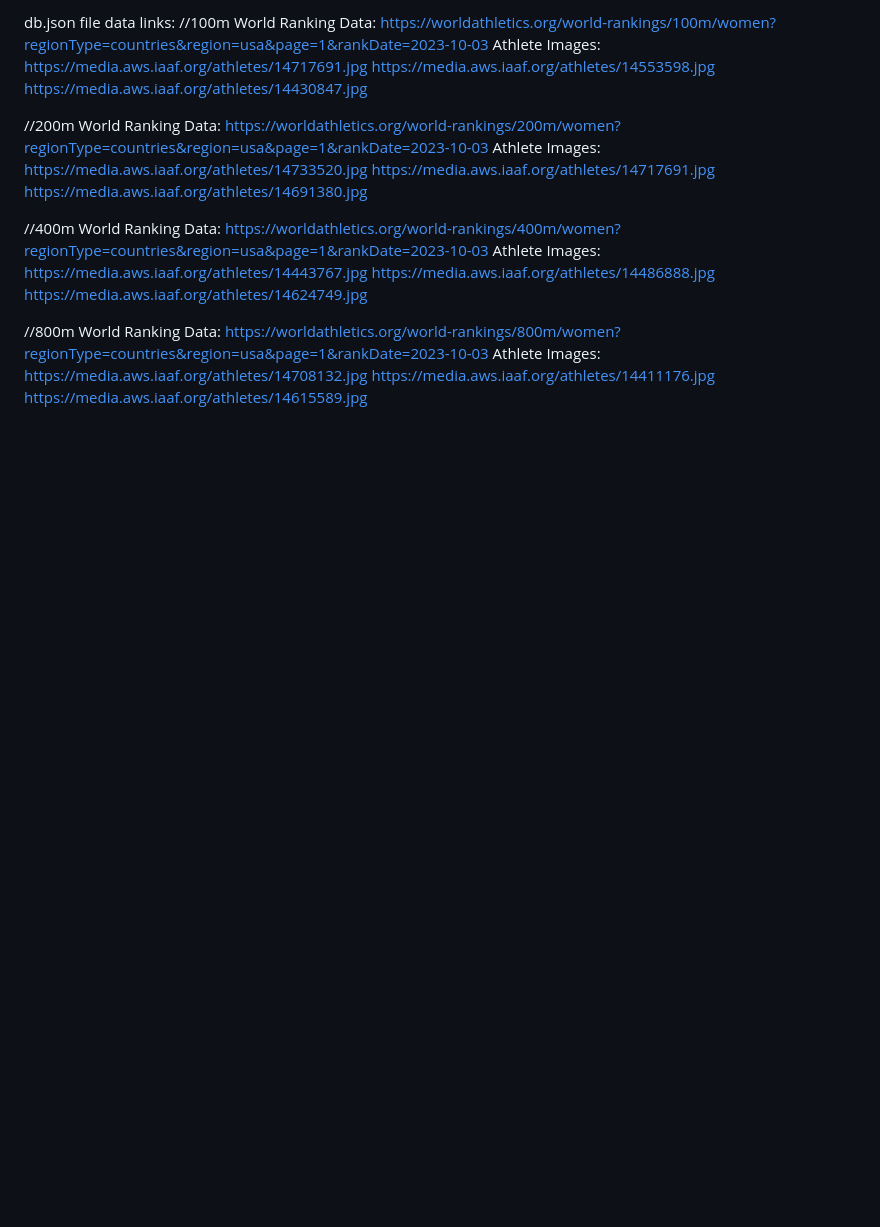
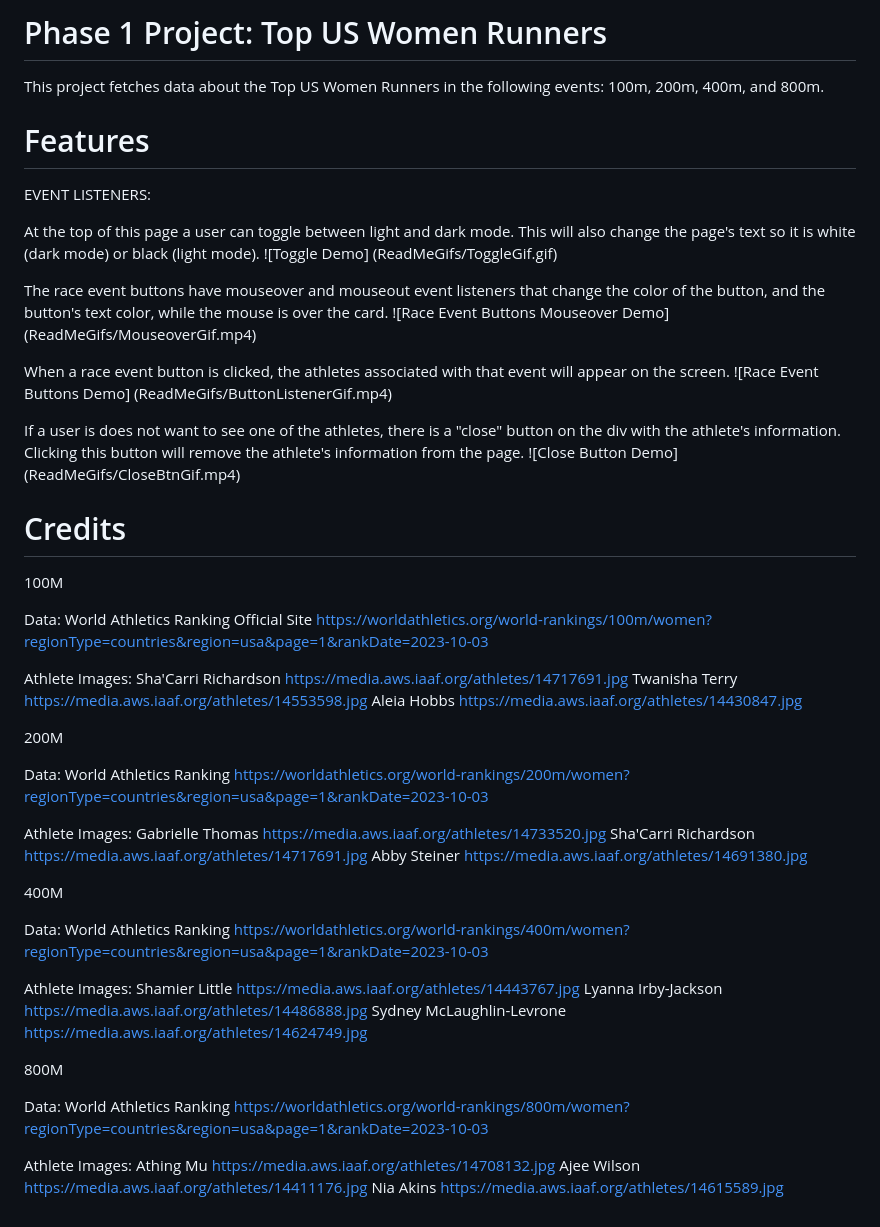
Before and after one commit to DeborahKurz/phase-1-DeborahsProject, a Markdown page: README.md, the part around the change. Rendered like a GitHub page; blank space fills up the shorter version.

Commit message:
first writing of ReadMe file.

```diff
--- a/README.md
+++ b/README.md
@@ -1,28 +1,59 @@
-db.json file data links:
-//100m
-World Ranking Data: https://worldathletics.org/world-rankings/100m/women?regionType=countries&region=usa&page=1&rankDate=2023-10-03
+# Phase 1 Project: Top US Women Runners
+
+This project fetches data about the Top US Women Runners in the following events: 100m, 200m, 400m, and 800m.
+
+# Features
+EVENT LISTENERS:
+
+At the top of this page a user can toggle between light and dark mode. This will also change the page's text so it is white (dark mode) or black (light mode).
+![Toggle Demo] (ReadMeGifs/ToggleGif.gif)
+
+The race event buttons have mouseover and mouseout event listeners that change the color of the button, and the button's text color, while the mouse is over the card.
+![Race Event Buttons Mouseover Demo] (ReadMeGifs/MouseoverGif.mp4)
+
+When a race event button is clicked, the athletes associated with that event will appear on the screen.
+![Race Event Buttons Demo] (ReadMeGifs/ButtonListenerGif.mp4)
+
+If a user is does not want to see one of the athletes, there is a "close" button on the div with the athlete's information. Clicking this button will remove the athlete's information from the page.
+![Close Button Demo] (ReadMeGifs/CloseBtnGif.mp4)
+
+# Credits
+
+100M
+
+Data: World Athletics Ranking Official Site https://worldathletics.org/world-rankings/100m/women?regionType=countries&region=usa&page=1&rankDate=2023-10-03
+
 Athlete Images:
-https://media.aws.iaaf.org/athletes/14717691.jpg
-https://media.aws.iaaf.org/athletes/14553598.jpg
-https://media.aws.iaaf.org/athletes/14430847.jpg
+Sha'Carri Richardson https://media.aws.iaaf.org/athletes/14717691.jpg
+Twanisha Terry https://media.aws.iaaf.org/athletes/14553598.jpg
+Aleia Hobbs https://media.aws.iaaf.org/athletes/14430847.jpg
 
-//200m
-World Ranking Data: https://worldathletics.org/world-rankings/200m/women?regionType=countries&region=usa&page=1&rankDate=2023-10-03
+
+200M
+
+Data: World Athletics Ranking https://worldathletics.org/world-rankings/200m/women?regionType=countries&region=usa&page=1&rankDate=2023-10-03
+
 Athlete Images:
-https://media.aws.iaaf.org/athletes/14733520.jpg
-https://media.aws.iaaf.org/athletes/14717691.jpg
-https://media.aws.iaaf.org/athletes/14691380.jpg
+Gabrielle Thomas https://media.aws.iaaf.org/athletes/14733520.jpg
+Sha'Carri Richardson https://media.aws.iaaf.org/athletes/14717691.jpg
+Abby Steiner https://media.aws.iaaf.org/athletes/14691380.jpg
 
-//400m
-World Ranking Data: https://worldathletics.org/world-rankings/400m/women?regionType=countries&region=usa&page=1&rankDate=2023-10-03
+
+400M
+
+Data: World Athletics Ranking https://worldathletics.org/world-rankings/400m/women?regionType=countries&region=usa&page=1&rankDate=2023-10-03
+
 Athlete Images:
-https://media.aws.iaaf.org/athletes/14443767.jpg
-https://media.aws.iaaf.org/athletes/14486888.jpg
-https://media.aws.iaaf.org/athletes/14624749.jpg
+Shamier Little https://media.aws.iaaf.org/athletes/14443767.jpg
+Lyanna Irby-Jackson https://media.aws.iaaf.org/athletes/14486888.jpg
+Sydney McLaughlin-Levrone https://media.aws.iaaf.org/athletes/14624749.jpg
 
-//800m
-World Ranking Data: https://worldathletics.org/world-rankings/800m/women?regionType=countries&region=usa&page=1&rankDate=2023-10-03
+
+800M
+
+Data: World Athletics Ranking https://worldathletics.org/world-rankings/800m/women?regionType=countries&region=usa&page=1&rankDate=2023-10-03
+
 Athlete Images:
-https://media.aws.iaaf.org/athletes/14708132.jpg
-https://media.aws.iaaf.org/athletes/14411176.jpg
-https://media.aws.iaaf.org/athletes/14615589.jpg
+Athing Mu https://media.aws.iaaf.org/athletes/14708132.jpg
+Ajee Wilson https://media.aws.iaaf.org/athletes/14411176.jpg
+Nia Akins https://media.aws.iaaf.org/athletes/14615589.jpg
```
Also changed, not shown: ReadMeGifs/ToggleGif.gif (added), 4 other files.
